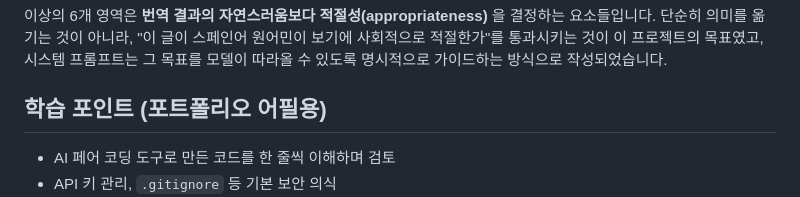
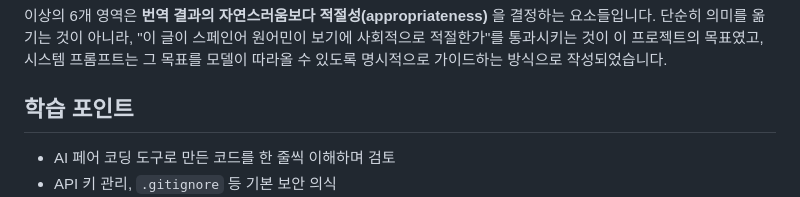
Before and after one commit to tnstory01-svg/ai-translator, a Markdown page: README.md, the part around the change. GitHub-like rendering.

Commit message:
docs: 학습 포인트 섹션 제목에서 어필용 문구 제거

```diff
--- a/README.md
+++ b/README.md
@@ -157,7 +157,7 @@ Firma       (서명)
 
 이상의 6개 영역은 **번역 결과의 자연스러움보다 적절성(appropriateness)** 을 결정하는 요소들입니다. 단순히 의미를 옮기는 것이 아니라, "이 글이 스페인어 원어민이 보기에 사회적으로 적절한가"를 통과시키는 것이 이 프로젝트의 목표였고, 시스템 프롬프트는 그 목표를 모델이 따라올 수 있도록 명시적으로 가이드하는 방식으로 작성되었습니다.
 
-## 학습 포인트 (포트폴리오 어필용)
+## 학습 포인트
 
 - AI 페어 코딩 도구로 만든 코드를 한 줄씩 이해하며 검토
 - API 키 관리, `.gitignore` 등 기본 보안 의식
```
